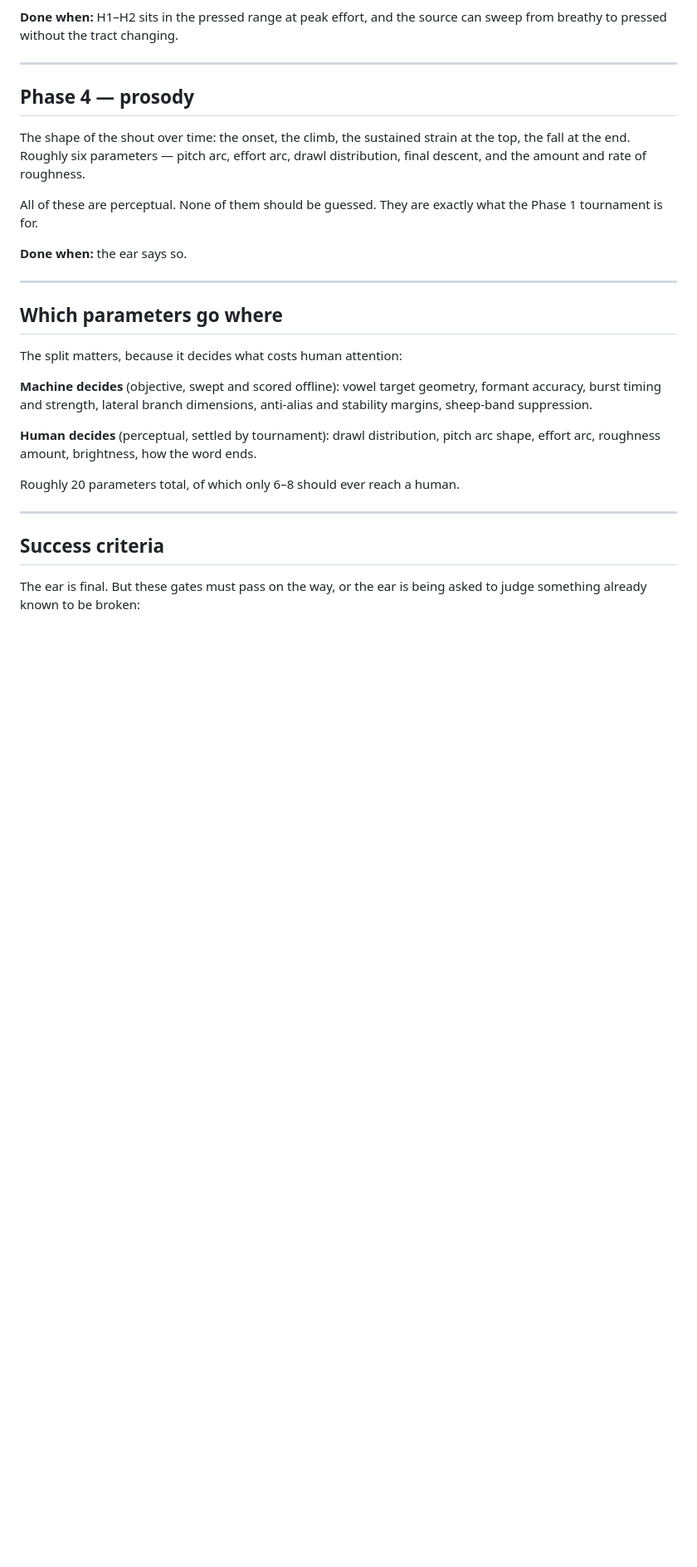
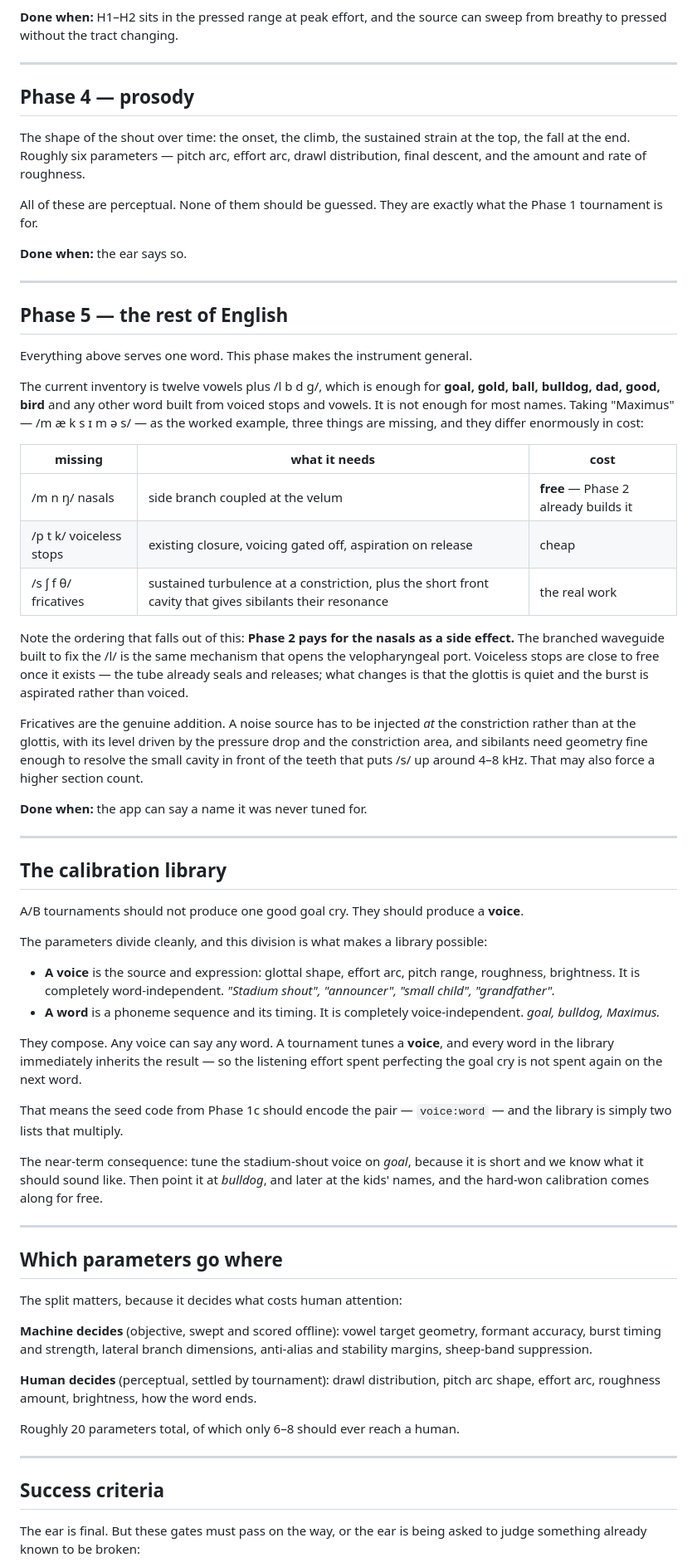
Before and after one commit to JohnHenryBurns/vocal-tract-lab, a Markdown page: ROADMAP.md, the part around one of its changes. Shown at 83% size. Rendered like a GitHub page; blank space fills up the shorter version.

Commit message:
Roadmap: Phase 5 (the rest of English, worked through Maximus) and the calibration library — voices and words compose, so a tuned voice speaks any word

```diff
--- a/ROADMAP.md
+++ b/ROADMAP.md
@@ -114,6 +114,60 @@ tournament is for.
 
 ---
 
+## Phase 5 — the rest of English
+
+Everything above serves one word. This phase makes the instrument general.
+
+The current inventory is twelve vowels plus /l b d g/, which is enough for **goal, gold, ball,
+bulldog, dad, good, bird** and any other word built from voiced stops and vowels. It is not
+enough for most names. Taking "Maximus" — /m æ k s ɪ m ə s/ — as the worked example, three
+things are missing, and they differ enormously in cost:
+
+| missing | what it needs | cost |
+|---|---|---|
+| /m n ŋ/ nasals | side branch coupled at the velum | **free** — Phase 2 already builds it |
+| /p t k/ voiceless stops | existing closure, voicing gated off, aspiration on release | cheap |
+| /s ʃ f θ/ fricatives | sustained turbulence at a constriction, plus the short front cavity that gives sibilants their resonance | the real work |
+
+Note the ordering that falls out of this: **Phase 2 pays for the nasals as a side effect.** The
+branched waveguide built to fix the /l/ is the same mechanism that opens the velopharyngeal
+port. Voiceless stops are close to free once it exists — the tube already seals and releases;
+what changes is that the glottis is quiet and the burst is aspirated rather than voiced.
+
+Fricatives are the genuine addition. A noise source has to be injected *at* the constriction
+rather than at the glottis, with its level driven by the pressure drop and the constriction
+area, and sibilants need geometry fine enough to resolve the small cavity in front of the teeth
+that puts /s/ up around 4–8 kHz. That may also force a higher section count.
+
+**Done when:** the app can say a name it was never tuned for.
+
+---
+
+## The calibration library
+
+A/B tournaments should not produce one good goal cry. They should produce a **voice**.
+
+The parameters divide cleanly, and this division is what makes a library possible:
+
+- **A voice** is the source and expression: glottal shape, effort arc, pitch range, roughness,
+  brightness. It is completely word-independent. *"Stadium shout", "announcer", "small child",
+  "grandfather".*
+- **A word** is a phoneme sequence and its timing. It is completely voice-independent.
+  *goal, bulldog, Maximus.*
+
+They compose. Any voice can say any word. A tournament tunes a **voice**, and every word in the
+library immediately inherits the result — so the listening effort spent perfecting the goal cry
+is not spent again on the next word.
+
+That means the seed code from Phase 1c should encode the pair — `voice:word` — and the library
+is simply two lists that multiply.
+
+The near-term consequence: tune the stadium-shout voice on *goal*, because it is short and we
+know what it should sound like. Then point it at *bulldog*, and later at the kids' names, and
+the hard-won calibration comes along for free.
+
+---
+
 ## Which parameters go where
 
 The split matters, because it decides what costs human attention:
```
Also changed, not shown: other parts of ROADMAP.md (+1 -0 lines).
